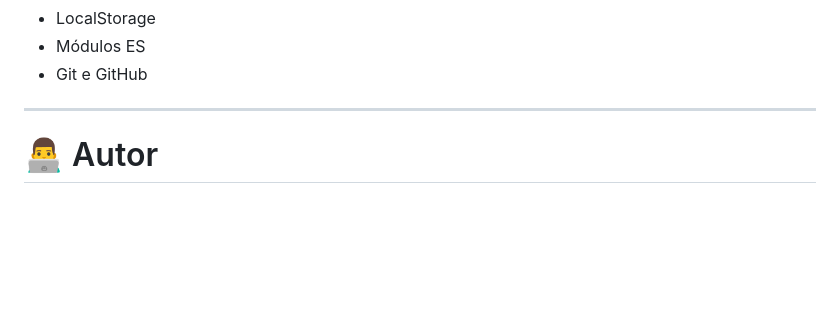
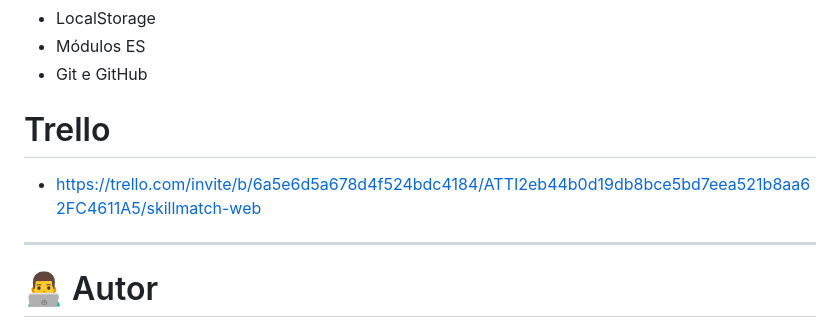
Before and after one commit to luisgrimm/skillmatch-web, a Markdown page: README.md, the part around the change. GitHub-like rendering; blank space fills up the shorter version.

```diff
--- a/README.md
+++ b/README.md
@@ -173,6 +173,10 @@ Este projeto foi desenvolvido utilizando os principais conteúdos estudados dura
 * Módulos ES
 * Git e GitHub
 
+
+# Trello
+
+* https://trello.com/invite/b/6a5e6d5a678d4f524bdc4184/ATTI2eb44b0d19db8bce5bd7eea521b8aa62FC4611A5/skillmatch-web
 ---
 
 # 👨‍💻 Autor
```
